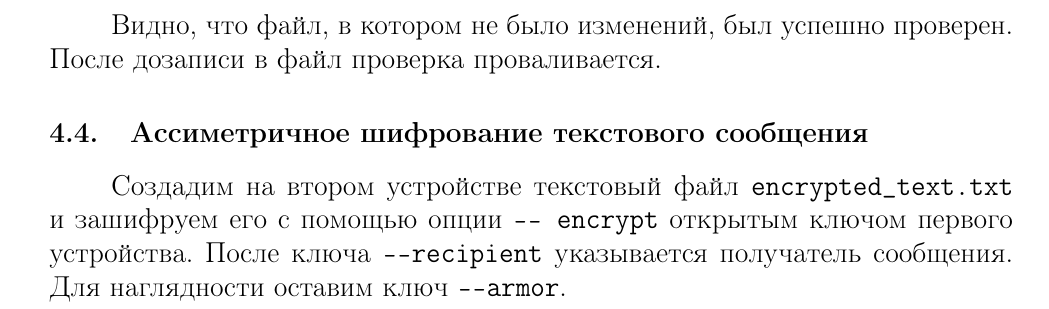
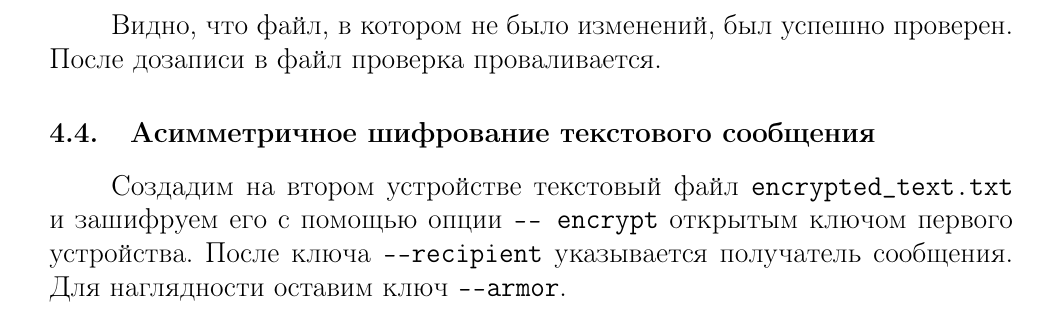
Before and after one commit to vaddya/computer-networks, a LaTeX document (security/cryptography/report/cryptography.tex): part of page 7 of 9, cut so that both start at the same text. Compiled offline with pdfLaTeX.

Commit message:
fix terrible typo, thx to @lamtev

```diff
--- a/security/cryptography/report/cryptography.tex
+++ b/security/cryptography/report/cryptography.tex
@@ -81,7 +81,7 @@
 
 Видно, что файл, в котором не было изменений, был успешно проверен. После дозаписи в файл проверка проваливается.
 
-\subsection{Ассиметричное шифрование текстового сообщения}
+\subsection{Асимметричное шифрование текстового сообщения}
 
 Создадим на втором устройстве текстовый файл \code{encrypted\_text.txt} и зашифруем его с помощью опции \code{-{}- encrypt} открытым ключом первого устройства. После ключа \code{-{}-recipient} указывается получатель сообщения. Для наглядности оставим ключ \code{-{}-armor}.
 
```
